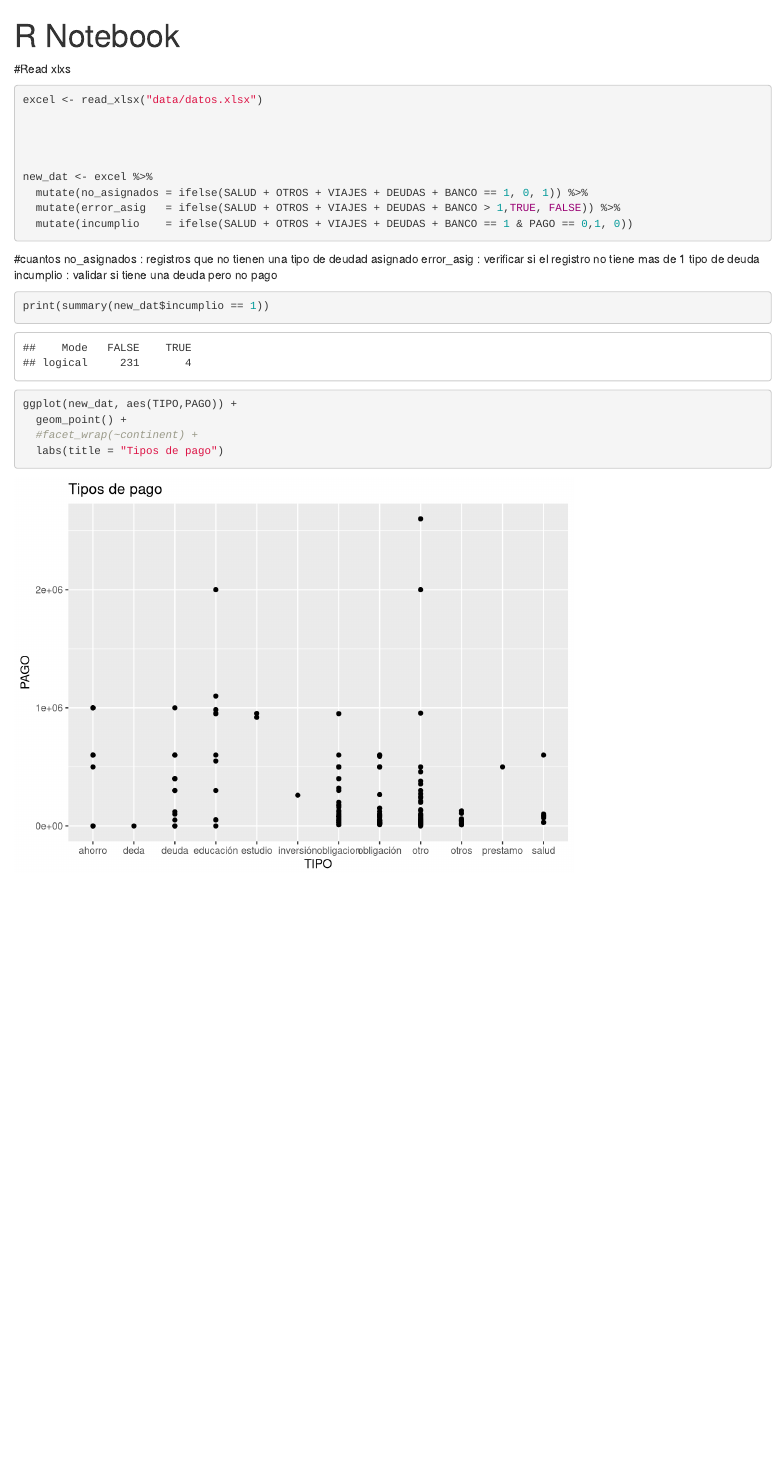
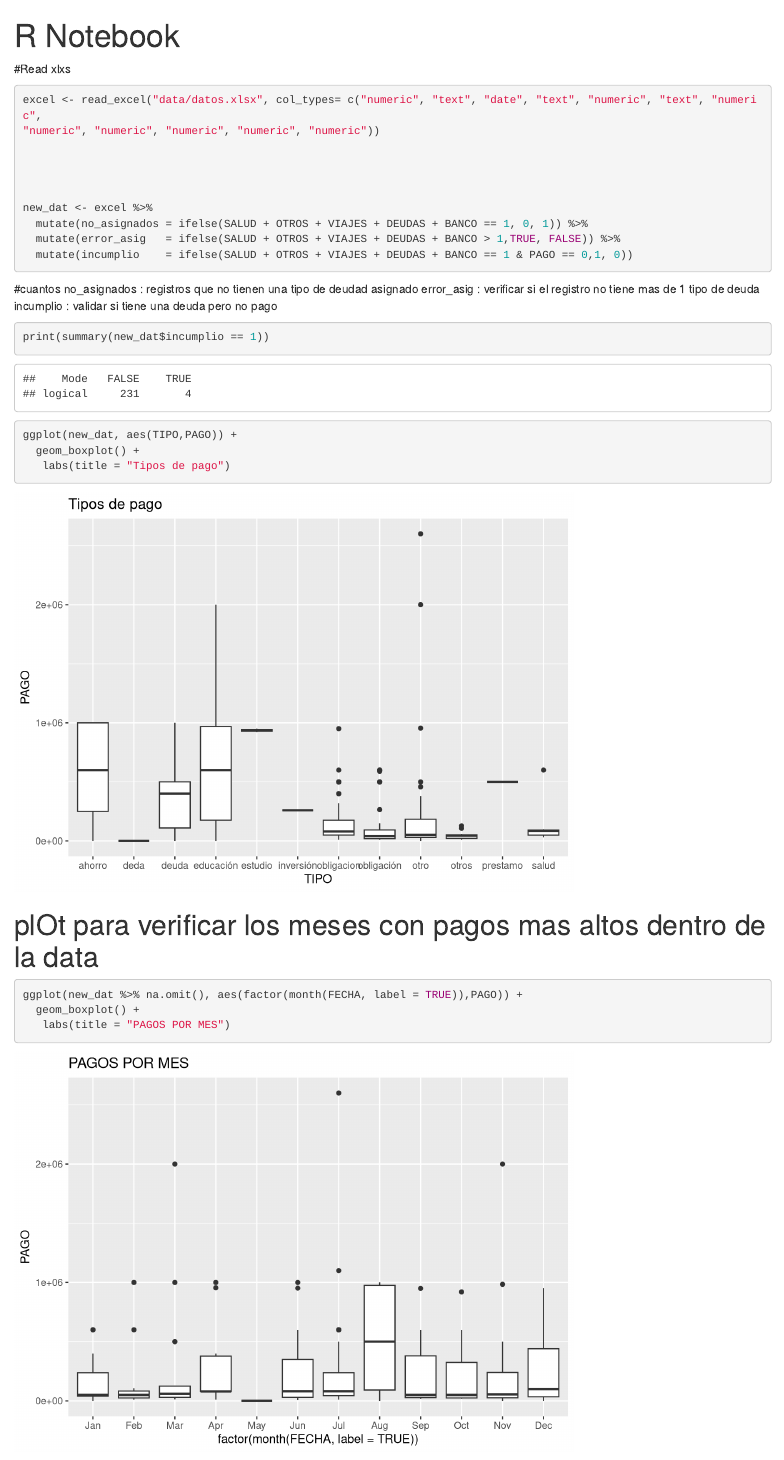
Before and after one commit to jcombari/gapMinderPractice, an R Markdown document (anelyze_example_data.Rmd): the page in a window 1100 px wide, from its top. Rendered offline with R 4.5, knitr and Pandoc, with nearby package versions; common packages that the code uses without loading them are loaded.

Commit message:
corrijiendo data plana y haciendo grafica por tiempo

````diff
--- a/anelyze_example_data.Rmd
+++ b/anelyze_example_data.Rmd
@@ -11,7 +12,8 @@ library(tidyverse)
 
 ```{r}
 
-excel <- read_xlsx("data/datos.xlsx")
+excel <- read_excel("data/datos.xlsx", col_types= c("numeric", "text", "date", "text", "numeric", "text", "numeric",
+"numeric", "numeric", "numeric", "numeric", "numeric"))
 
 
 
@@ -33,7 +35,15 @@ print(summary(new_dat$incumplio == 1))
 
 ```{r}
 ggplot(new_dat, aes(TIPO,PAGO)) +
-  geom_point() +
-  #facet_wrap(~continent) +
-  labs(title = "Tipos de pago")
+  geom_boxplot() +
+   labs(title = "Tipos de pago")
 ```
+
+# plOt para verificar los meses con pagos mas altos dentro de la data
+
+```{r}
+
+ggplot(new_dat %>% na.omit(), aes(factor(month(FECHA, label = TRUE)),PAGO)) +
+  geom_boxplot() +
+   labs(title = "PAGOS POR MES")
+```
````
Also changed, not shown: anelyze_example_data.nb.html, data/datos.xlsx, anelyze_example_data.Rmd (1 more changed lines).
